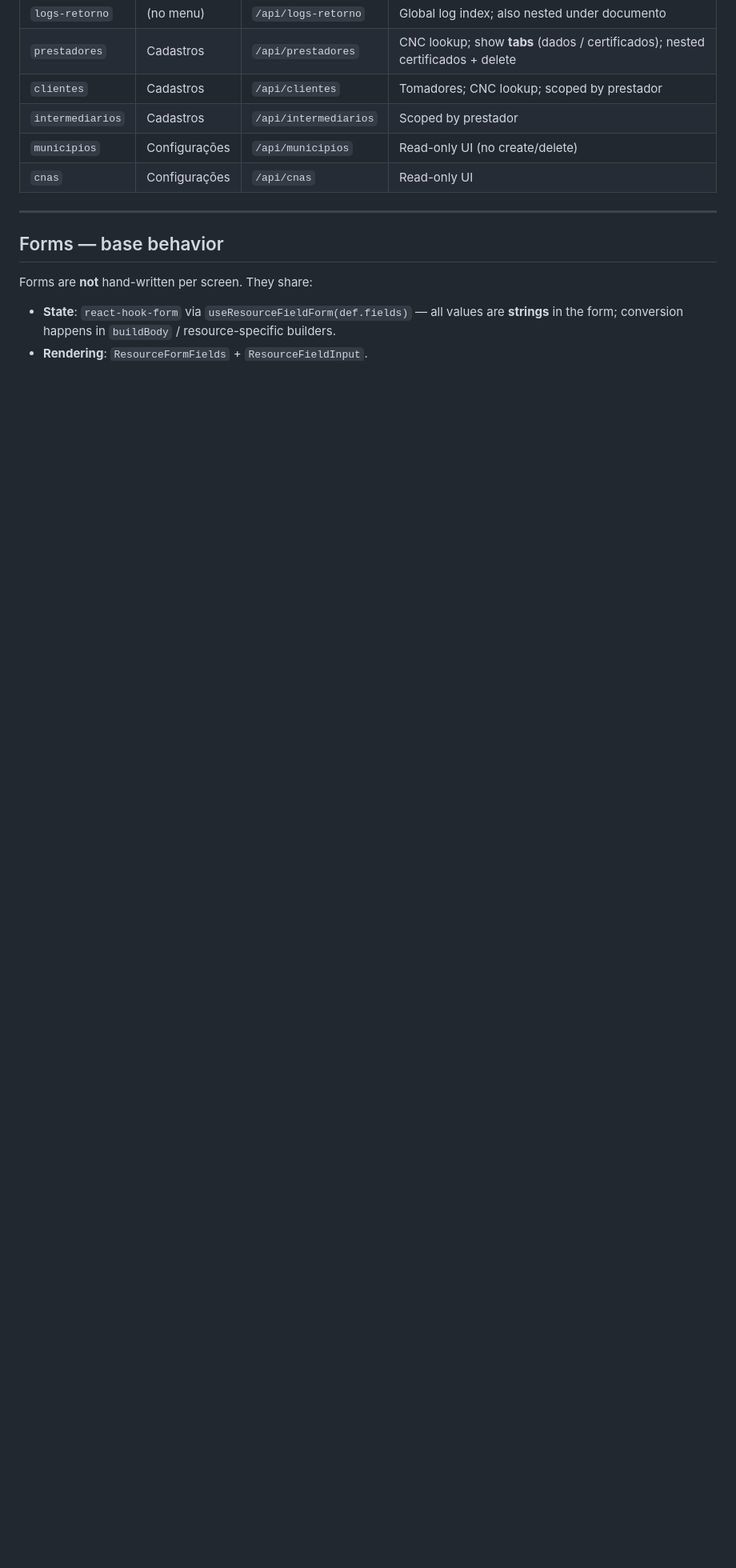
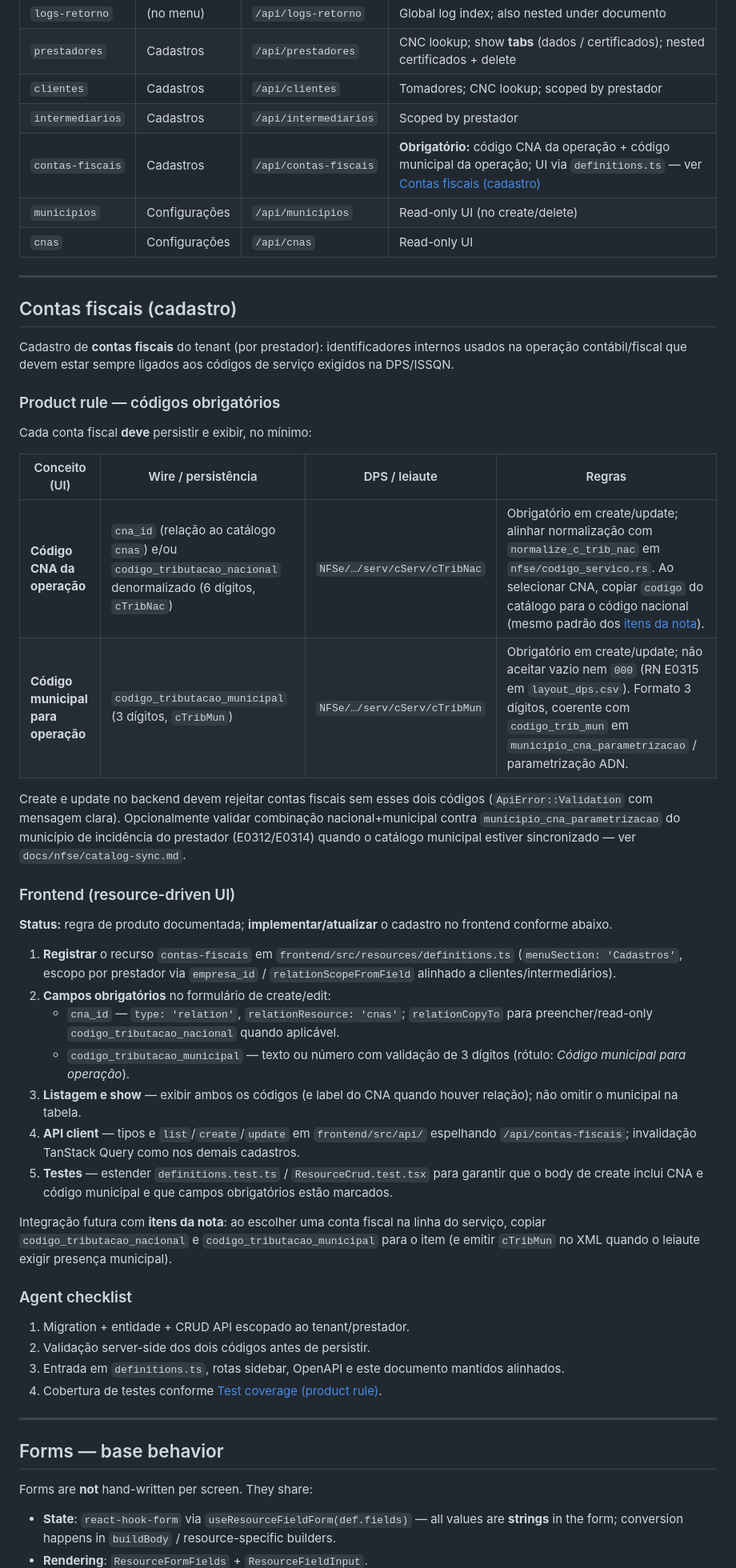
Before and after one commit to doido-rs/quicknfe, a Markdown page: AGENTS.md, the part around one of its changes. Shown at 80% size. GitHub-like rendering; blank space fills up the shorter version.

Commit message:
feat: update AGENTS.md documentation

```diff
--- a/AGENTS.md
+++ b/AGENTS.md
@@ -109,8 +109,47 @@ All CRUD screens are generated from `frontend/src/resources/definitions.ts`:
 | `prestadores` | Cadastros | `/api/prestadores` | CNC lookup; show **tabs** (dados / certificados); nested certificados + delete |
 | `clientes` | Cadastros | `/api/clientes` | Tomadores; CNC lookup; scoped by prestador |
 | `intermediarios` | Cadastros | `/api/intermediarios` | Scoped by prestador |
+| `contas-fiscais` | Cadastros | `/api/contas-fiscais` | **Obrigatório:** código CNA da operação + código municipal da operação; UI via `definitions.ts` — ver [Contas fiscais (cadastro)](#contas-fiscais-cadastro) |
 | `municipios` | Configurações | `/api/municipios` | Read-only UI (no create/delete) |
 | `cnas` | Configurações | `/api/cnas` | Read-only UI |
+
+---
+
+## Contas fiscais (cadastro)
+
+Cadastro de **contas fiscais** do tenant (por prestador): identificadores internos usados na operação contábil/fiscal que devem estar sempre ligados aos códigos de serviço exigidos na DPS/ISSQN.
+
+### Product rule — códigos obrigatórios
+
+Cada conta fiscal **deve** persistir e exibir, no mínimo:
+
+| Conceito (UI) | Wire / persistência | DPS / leiaute | Regras |
+|---------------|---------------------|---------------|--------|
+| **Código CNA da operação** | `cna_id` (relação ao catálogo `cnas`) e/ou `codigo_tributacao_nacional` denormalizado (6 dígitos, `cTribNac`) | `NFSe/…/serv/cServ/cTribNac` | Obrigatório em create/update; alinhar normalização com `normalize_c_trib_nac` em `nfse/codigo_servico.rs`. Ao selecionar CNA, copiar `codigo` do catálogo para o código nacional (mesmo padrão dos [itens da nota](#4-itens-da-nota)). |
+| **Código municipal para operação** | `codigo_tributacao_municipal` (3 dígitos, `cTribMun`) | `NFSe/…/serv/cServ/cTribMun` | Obrigatório em create/update; não aceitar vazio nem `000` (RN E0315 em `layout_dps.csv`). Formato 3 dígitos, coerente com `codigo_trib_mun` em `municipio_cna_parametrizacao` / parametrização ADN. |
+
+Create e update no backend devem rejeitar contas fiscais sem esses dois códigos (`ApiError::Validation` com mensagem clara). Opcionalmente validar combinação nacional+municipal contra `municipio_cna_parametrizacao` do município de incidência do prestador (E0312/E0314) quando o catálogo municipal estiver sincronizado — ver `docs/nfse/catalog-sync.md`.
+
+### Frontend (resource-driven UI)
+
+**Status:** regra de produto documentada; **implementar/atualizar** o cadastro no frontend conforme abaixo.
+
+1. **Registrar** o recurso `contas-fiscais` em `frontend/src/resources/definitions.ts` (`menuSection: 'Cadastros'`, escopo por prestador via `empresa_id` / `relationScopeFromField` alinhado a clientes/intermediários).
+2. **Campos obrigatórios** no formulário de create/edit:
+   - `cna_id` — `type: 'relation'`, `relationResource: 'cnas'`; `relationCopyTo` para preencher/read-only `codigo_tributacao_nacional` quando aplicável.
+   - `codigo_tributacao_municipal` — texto ou número com validação de 3 dígitos (rótulo: *Código municipal para operação*).
+3. **Listagem e show** — exibir ambos os códigos (e label do CNA quando houver relação); não omitir o municipal na tabela.
+4. **API client** — tipos e `list`/`create`/`update` em `frontend/src/api/` espelhando `/api/contas-fiscais`; invalidação TanStack Query como nos demais cadastros.
+5. **Testes** — estender `definitions.test.ts` / `ResourceCrud.test.tsx` para garantir que o body de create inclui CNA e código municipal e que campos obrigatórios estão marcados.
+
+Integração futura com **itens da nota**: ao escolher uma conta fiscal na linha do serviço, copiar `codigo_tributacao_nacional` e `codigo_tributacao_municipal` para o item (e emitir `cTribMun` no XML quando o leiaute exigir presença municipal).
+
+### Agent checklist
+
+1. Migration + entidade + CRUD API escopado ao tenant/prestador.
+2. Validação server-side dos dois códigos antes de persistir.
+3. Entrada em `definitions.ts`, rotas sidebar, OpenAPI e este documento mantidos alinhados.
+4. Cobertura de testes conforme [Test coverage (product rule)](#test-coverage-product-rule).
 
 ---
 
```
Also changed, not shown: other parts of AGENTS.md (+6 -4 lines).
